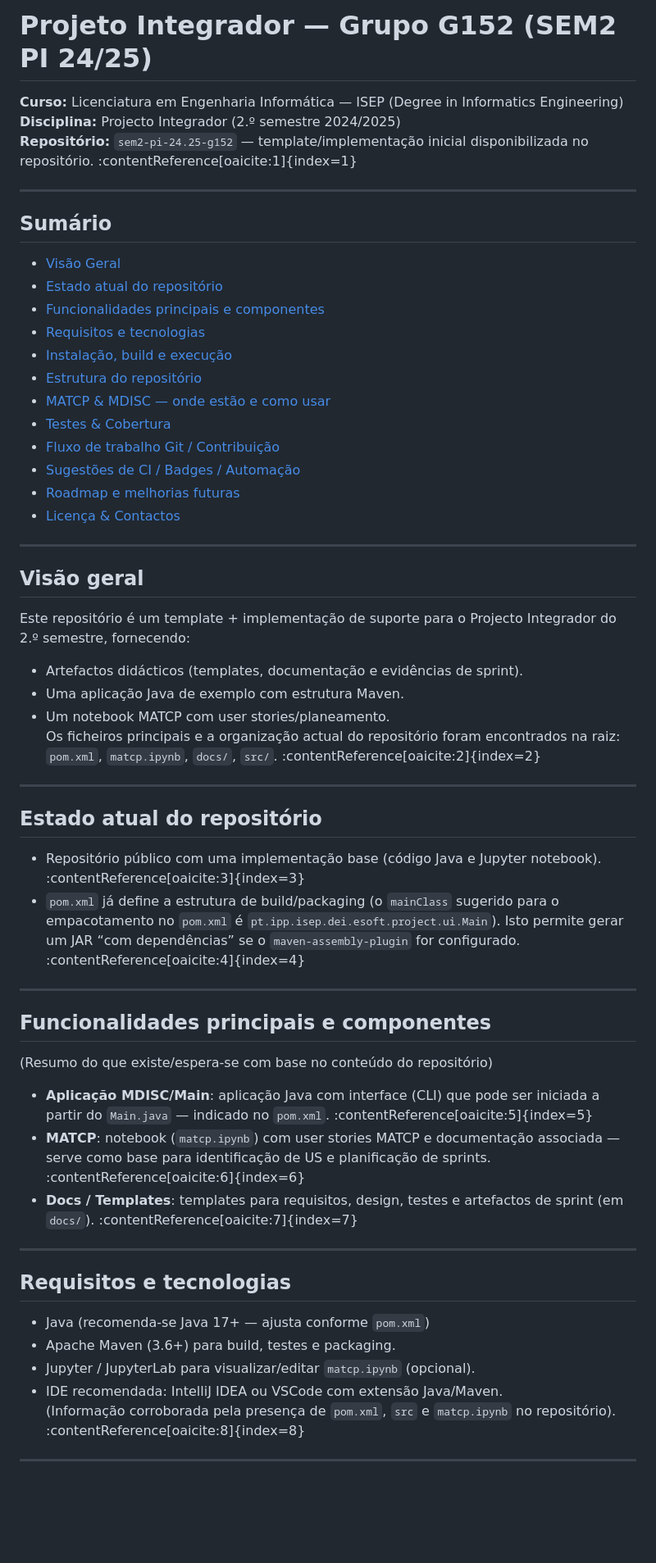
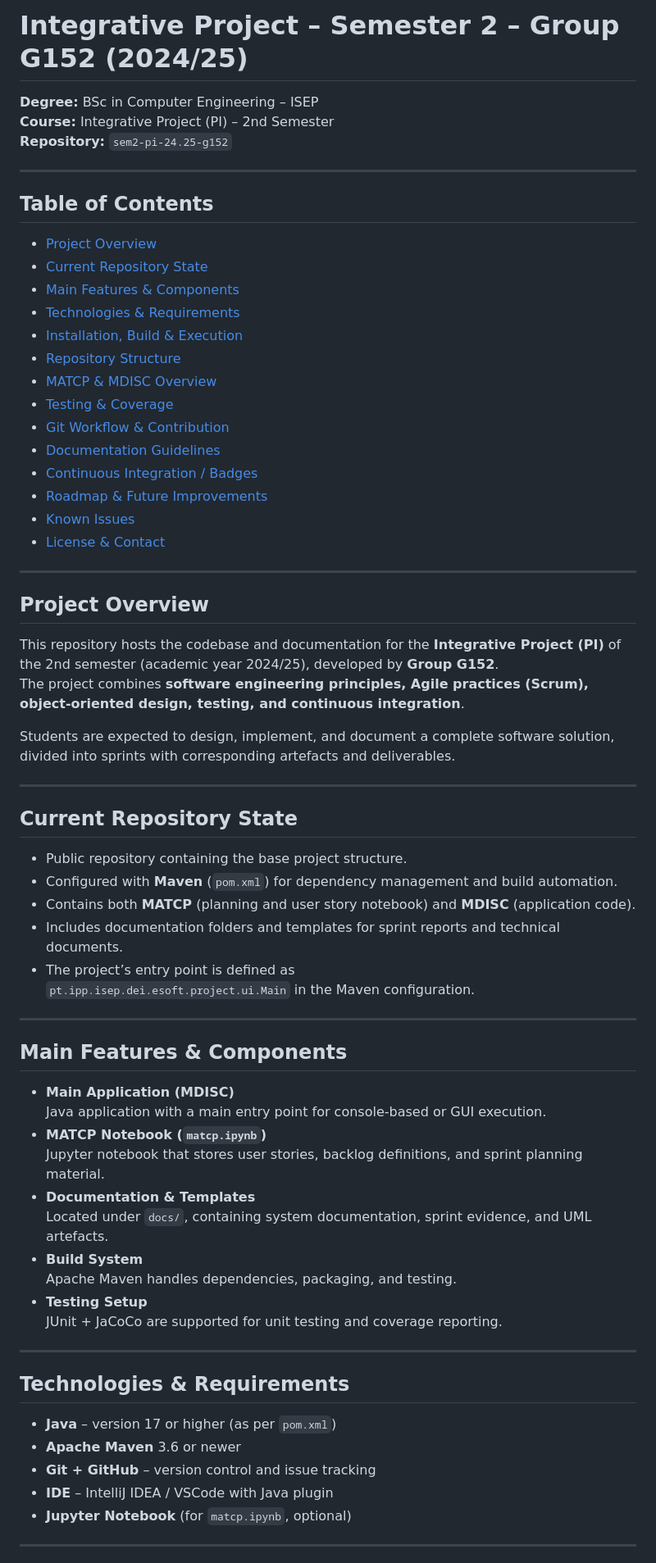
Before and after one commit to BMSaiko/sem2-pi-24.25-g152, a Markdown page: README.md, the part around one of its changes. Shown at 82% size. Drawn GitHub-style; blank space fills up the shorter version.

```diff
--- a/README.md
+++ b/README.md
@@ -1,56 +1,67 @@
-# Projeto Integrador — Grupo G152 (SEM2 PI 24/25)
+# Integrative Project – Semester 2 – Group G152 (2024/25)
 
-**Curso:** Licenciatura em Engenharia Informática — ISEP (Degree in Informatics Engineering)
-**Disciplina:** Projecto Integrador (2.º semestre 2024/2025)
-**Repositório:** `sem2-pi-24.25-g152` — template/implementação inicial disponibilizada no repositório. :contentReference[oaicite:1]{index=1}
+**Degree:** BSc in Computer Engineering – ISEP
+**Course:** Integrative Project (PI) – 2nd Semester
+**Repository:** `sem2-pi-24.25-g152`
 
 ---
 
-## Sumário
-- [Visão Geral](#visão-geral)
-- [Estado atual do repositório](#estado-atual-do-repositório)
-- [Funcionalidades principais e componentes](#funcionalidades-principais-e-componentes)
-- [Requisitos e tecnologias](#requisitos-e-tecnologias)
-- [Instalação, build e execução](#instalação-build-e-execução)
-- [Estrutura do repositório](#estrutura-do-repositório)
-- [MATCP & MDISC — onde estão e como usar](#matcp--mdisc---onde-estão-e-como-usar)
-- [Testes & Cobertura](#testes--cobertura)
-- [Fluxo de trabalho Git / Contribuição](#fluxo-de-trabalho-git--contribuição)
-- [Sugestões de CI / Badges / Automação](#sugestões-de-ci--badges--automação)
-- [Roadmap e melhorias futuras](#roadmap-e-melhorias-futuras)
-- [Licença & Contactos](#licença--contactos)
+## Table of Contents
+- [Project Overview](#project-overview)
+- [Current Repository State](#current-repository-state)
+- [Main Features & Components](#main-features--components)
+- [Technologies & Requirements](#technologies--requirements)
+- [Installation, Build & Execution](#installation-build--execution)
+- [Repository Structure](#repository-structure)
+- [MATCP & MDISC Overview](#matcp--mdisc-overview)
+- [Testing & Coverage](#testing--coverage)
+- [Git Workflow & Contribution](#git-workflow--contribution)
+- [Documentation Guidelines](#documentation-guidelines)
+- [Continuous Integration / Badges](#continuous-integration--badges)
+- [Roadmap & Future Improvements](#roadmap--future-improvements)
+- [Known Issues](#known-issues)
+- [License & Contact](#license--contact)
 
 ---
 
-## Visão geral
-Este repositório é um template + implementação de suporte para o Projecto Integrador do 2.º semestre, fornecendo:
-- Artefactos didácticos (templates, documentação e evidências de sprint).
-- Uma aplicação Java de exemplo com estrutura Maven.
-- Um notebook MATCP com user stories/planeamento.
-Os ficheiros principais e a organização actual do repositório foram encontrados na raiz: `pom.xml`, `matcp.ipynb`, `docs/`, `src/`. :contentReference[oaicite:2]{index=2}
+## Project Overview
+This repository hosts the codebase and documentation for the **Integrative Project (PI)** of the 2nd semester (academic year 2024/25), developed by **Group G152**.
+The project combines **software engineering principles, Agile practices (Scrum), object-oriented design, testing, and continuous integration**.
+
+Students are expected to design, implement, and document a complete software solution, divided into sprints with corresponding artefacts and deliverables.
 
 ---
 
-## Estado atual do repositório
-- Repositório público com uma implementação base (código Java e Jupyter notebook). :contentReference[oaicite:3]{index=3}
-- `pom.xml` já define a estrutura de build/packaging (o `mainClass` sugerido para o empacotamento no `pom.xml` é `pt.ipp.isep.dei.esoft.project.ui.Main`). Isto permite gerar um JAR “com dependências” se o `maven-assembly-plugin` for configurado. :contentReference[oaicite:4]{index=4}
+## Current Repository State
+- Public repository containing the base project structure.
+- Configured with **Maven** (`pom.xml`) for dependency management and build automation.
+- Contains both **MATCP** (planning and user story notebook) and **MDISC** (application code).
+- Includes documentation folders and templates for sprint reports and technical documents.
+- The project’s entry point is defined as
+  `pt.ipp.isep.dei.esoft.project.ui.Main` in the Maven configuration.
 
 ---
 
-## Funcionalidades principais e componentes
-(Resumo do que existe/espera-se com base no conteúdo do repositório)
-- **Aplicação MDISC/Main**: aplicação Java com interface (CLI) que pode ser iniciada a partir do `Main.java` — indicado no `pom.xml`. :contentReference[oaicite:5]{index=5}
-- **MATCP**: notebook (`matcp.ipynb`) com user stories MATCP e documentação associada — serve como base para identificação de US e planificação de sprints. :contentReference[oaicite:6]{index=6}
-- **Docs / Templates**: templates para requisitos, design, testes e artefactos de sprint (em `docs/`). :contentReference[oaicite:7]{index=7}
+## Main Features & Components
+- **Main Application (MDISC)**
+  Java application with a main entry point for console-based or GUI execution.
+- **MATCP Notebook (`matcp.ipynb`)**
+  Jupyter notebook that stores user stories, backlog definitions, and sprint planning material.
+- **Documentation & Templates**
+  Located under `docs/`, containing system documentation, sprint evidence, and UML artefacts.
+- **Build System**
+  Apache Maven handles dependencies, packaging, and testing.
+- **Testing Setup**
+  JUnit + JaCoCo are supported for unit testing and coverage reporting.
 
 ---
 
-## Requisitos e tecnologias
-- Java (recomenda-se Java 17+ — ajusta conforme `pom.xml`)
-- Apache Maven (3.6+) para build, testes e packaging.
-- Jupyter / JupyterLab para visualizar/editar `matcp.ipynb` (opcional).
-- IDE recomendada: IntelliJ IDEA ou VSCode com extensão Java/Maven.
-(Informação corroborada pela presença de `pom.xml`, `src` e `matcp.ipynb` no repositório). :contentReference[oaicite:8]{index=8}
+## Technologies & Requirements
+- **Java** – version 17 or higher (as per `pom.xml`)
+- **Apache Maven** 3.6 or newer
+- **Git + GitHub** – version control and issue tracking
+- **IDE** – IntelliJ IDEA / VSCode with Java plugin
+- **Jupyter Notebook** (for `matcp.ipynb`, optional)
 
 ---
 
```
Also changed, not shown: other parts of README.md (+107 -87 lines).
